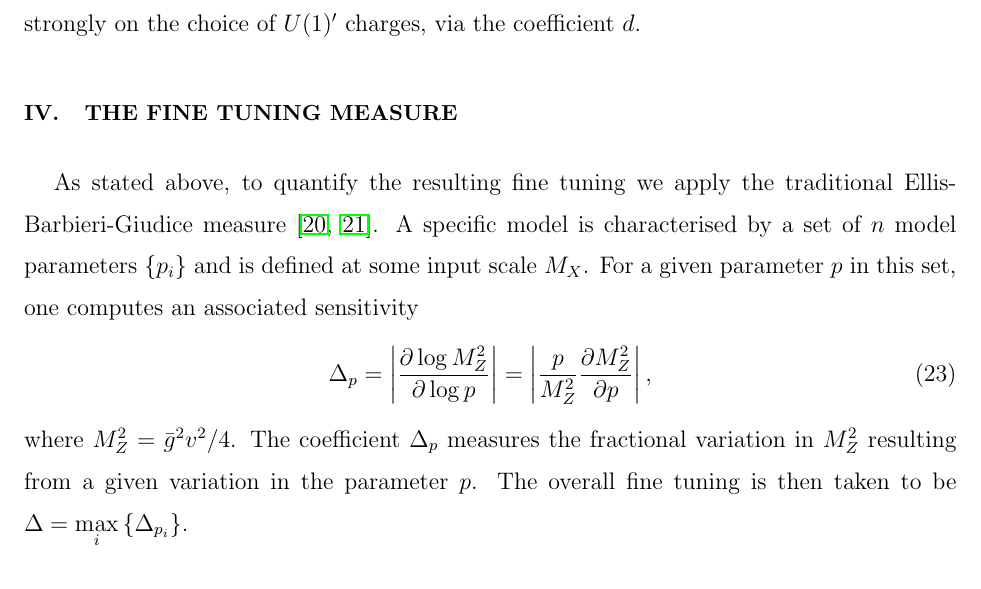
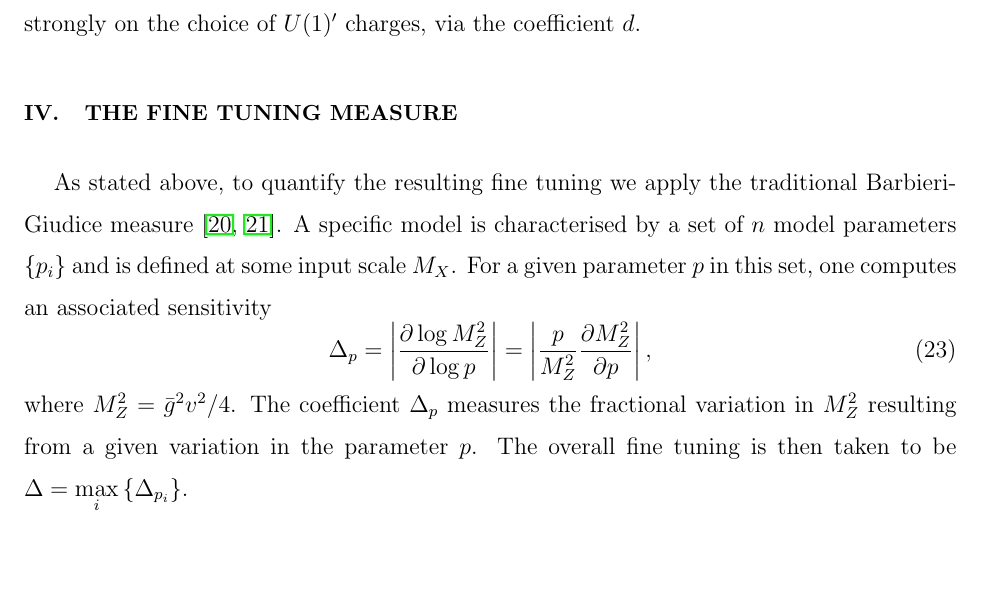
Before and after one commit to azedarach/E6SSM-Tuning, a LaTeX paper (paper/e6ssm-tuning-paper.tex): part of page 10 of 53, cut so that both start at the same text, the shorter picture padded with empty space. Compiled offline with pdfLaTeX.

Commit message:
Remove Ellis from name of FT measure.  we cite him thats enough.

```diff
--- a/paper/e6ssm-tuning-paper.tex
+++ b/paper/e6ssm-tuning-paper.tex
@@ -624,7 +624,7 @@ coefficient $d$.
 % FlexibleSUSY (cite FlexibleSUSY and SARAH).
 \section{\label{sec:tuningmeasure}The Fine Tuning Measure}
 As stated above, to quantify the resulting fine tuning we
-apply the traditional Ellis-Barbieri-Giudice measure
+apply the traditional Barbieri-Giudice measure
 \cite{Ellis:1986yg,Barbieri:1987fn}. A specific model is characterised
 by a set of $n$ model parameters $\{p_i\}$ and is defined at some
 input scale $M_X$. For a given parameter $p$ in this set, one computes
```
